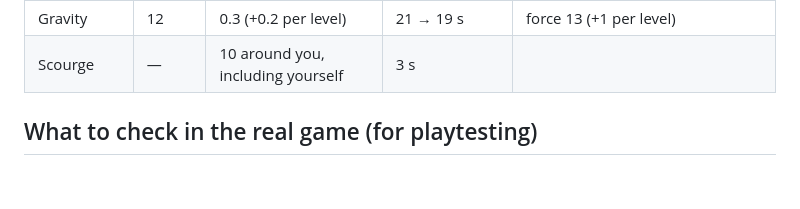
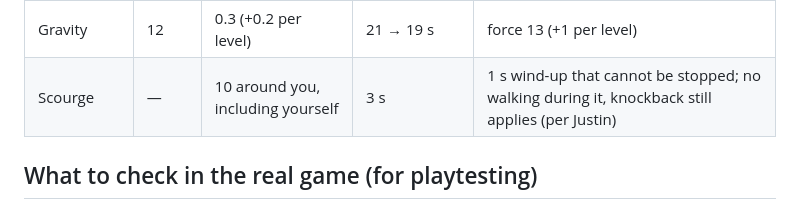
Before and after one commit to JTstacky/Arcane-Arena, a Markdown page: docs/research.md, the part around the change. GitHub-like rendering; blank space fills up the shorter version.

Commit message:
Research notes: Scourge's wind-up, as Justin remembers the original
Co-Authored-By: Claude Opus 5.5 <noreply@anthropic.com>

```diff
--- a/docs/research.md
+++ b/docs/research.md
@@ -85,7 +85,7 @@ vv += wb * dir(from source to victim)
 | Rush | 12 | — | 21 s (−1 per level) | absorbs 5 (+2 per level) |
 | Link | 11 | 0.2 (+0.1 per level) | 17 → 7 s | |
 | Gravity | 12 | 0.3 (+0.2 per level) | 21 → 19 s | force 13 (+1 per level) |
-| Scourge | — | 10 around you, including yourself | 3 s | |
+| Scourge | — | 10 around you, including yourself | 3 s | 1 s wind-up that cannot be stopped; no walking during it, knockback still applies (per Justin) |
 
 ## What to check in the real game (for playtesting)
 
```
